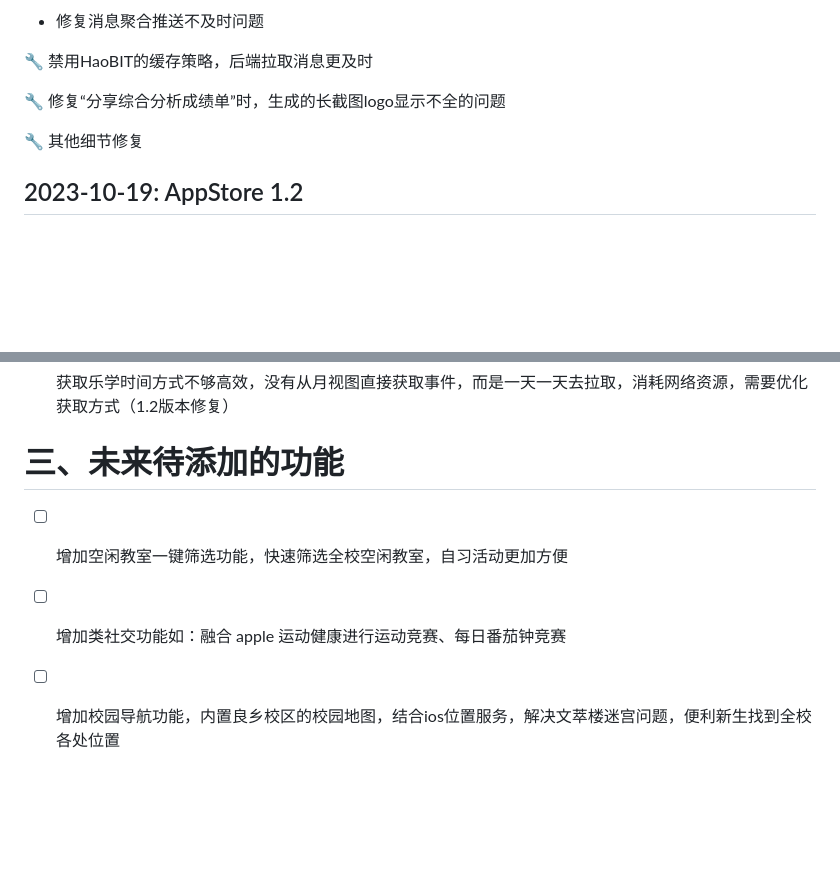
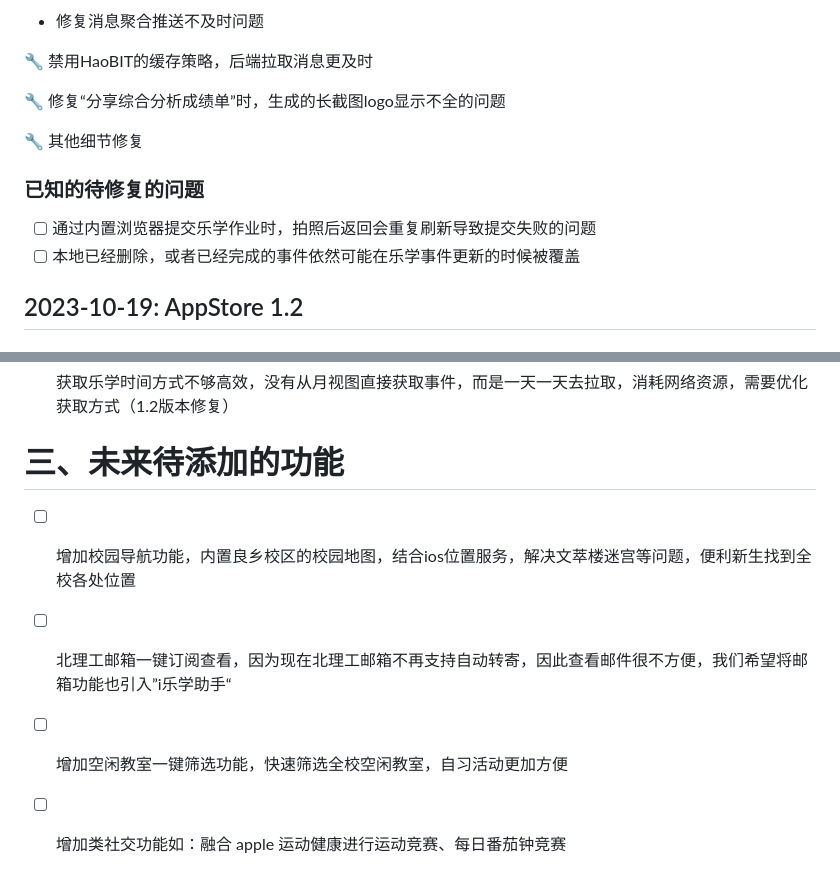
Before and after one commit to BobH233/LexueSwiftUI, a Markdown page: README.md, 2 parts joined by grey strips. Rendered like a GitHub page; blank space fills up the shorter version.

Commit message:
添加新的todo事项

```diff
--- a/README.md
+++ b/README.md
@@ -125,6 +125,11 @@
 
  🔧 其他细节修复
 
+### 已知的待修复的问题
+
+- [ ] 通过内置浏览器提交乐学作业时，拍照后返回会重复刷新导致提交失败的问题
+- [ ] 本地已经删除，或者已经完成的事件依然可能在乐学事件更新的时候被覆盖
+
 ## 2023-10-19: AppStore 1.2
 
 ### 新增功能：
@@ -191,7 +196,8 @@
 
 # 三、未来待添加的功能
 
+- [ ] 增加校园导航功能，内置良乡校区的校园地图，结合ios位置服务，解决文萃楼迷宫等问题，便利新生找到全校各处位置
+- [ ] 北理工邮箱一键订阅查看，因为现在北理工邮箱不再支持自动转寄，因此查看邮件很不方便，我们希望将邮箱功能也引入”i乐学助手“
 - [ ] 增加空闲教室一键筛选功能，快速筛选全校空闲教室，自习活动更加方便
 
 - [ ] 增加类社交功能如：融合 apple 运动健康进行运动竞赛、每日番茄钟竞赛
-- [ ] 增加校园导航功能，内置良乡校区的校园地图，结合ios位置服务，解决文萃楼迷宫问题，便利新生找到全校各处位置
```
